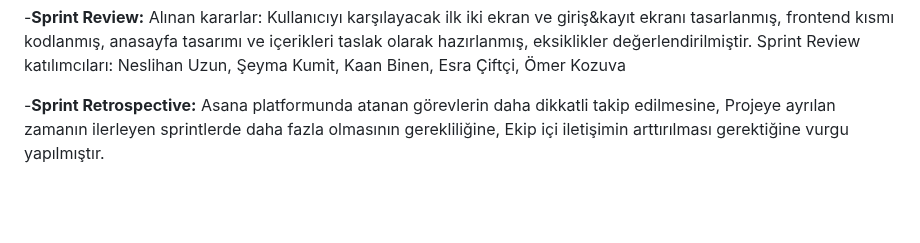
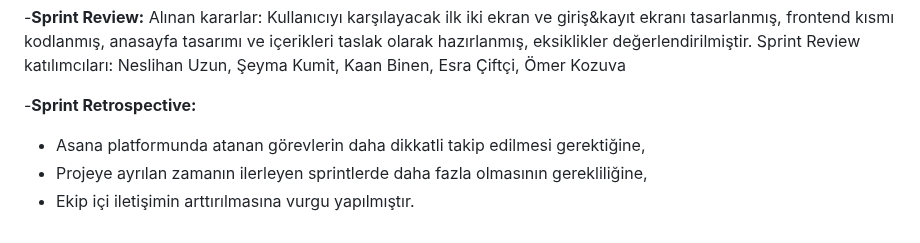
Before and after one commit to takimf95/OUA-Bootcamp-Projesi, a Markdown page: README.md, the part around the change. GitHub-like rendering; blank space fills up the shorter version.

```diff
--- a/README.md
+++ b/README.md
@@ -49,6 +49,6 @@ Bu proje, çevre dostu ürünlere erişimi kolaylaştırmak ve sürdürülebilir
 -**Sprint Review:** Alınan kararlar: Kullanıcıyı karşılayacak ilk iki ekran ve giriş&kayıt ekranı tasarlanmış, frontend kısmı kodlanmış, anasayfa tasarımı ve içerikleri taslak olarak hazırlanmış, eksiklikler değerlendirilmiştir. Sprint Review katılımcıları: Neslihan Uzun, Şeyma Kumit, Kaan Binen, Esra Çiftçi, Ömer Kozuva
 
 -**Sprint Retrospective:**
-Asana platformunda atanan görevlerin daha dikkatli takip edilmesine,
-Projeye ayrılan zamanın ilerleyen sprintlerde daha fazla olmasının gerekliliğine,
-Ekip içi iletişimin arttırılması gerektiğine vurgu yapılmıştır.
+- Asana platformunda atanan görevlerin daha dikkatli takip edilmesi gerektiğine,
+- Projeye ayrılan zamanın ilerleyen sprintlerde daha fazla olmasının gerekliliğine,
+- Ekip içi iletişimin arttırılmasına vurgu yapılmıştır.
```
